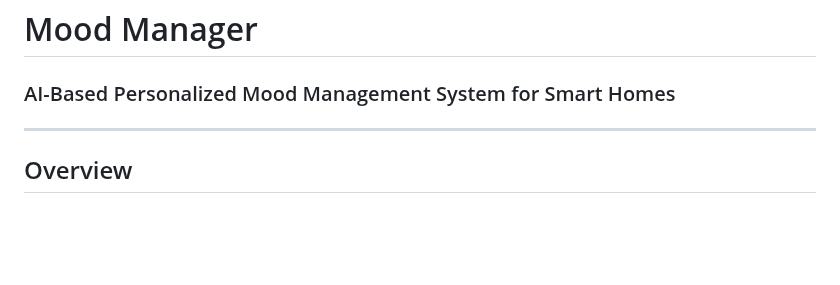
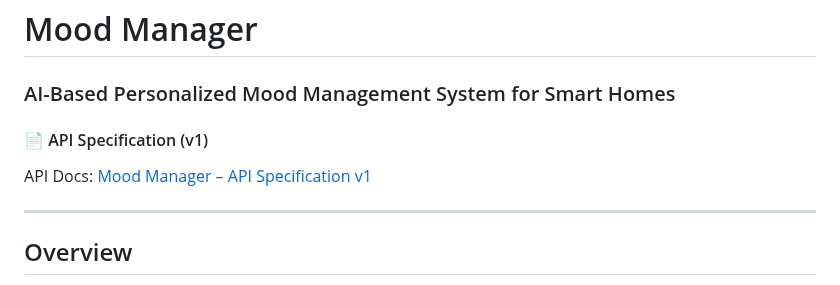
Before and after one commit to Ma-Hyekjin/mood-manager, a Markdown page: README.md, the part around the change. Drawn GitHub-style; blank space fills up the shorter version.

Commit message:
feat: README.md update - add a link API Docs

```diff
--- a/README.md
+++ b/README.md
@@ -1,6 +1,10 @@
 # Mood Manager
 
 ### AI-Based Personalized Mood Management System for Smart Homes
+
+#### 📄 API Specification (v1)
+
+API Docs: [Mood Manager – API Specification v1](https://www.notion.so/Mood-Manager-API-Specification-v1-2b1739c2f15880a0bafcfdc063069488)
 
 -----
 
```
